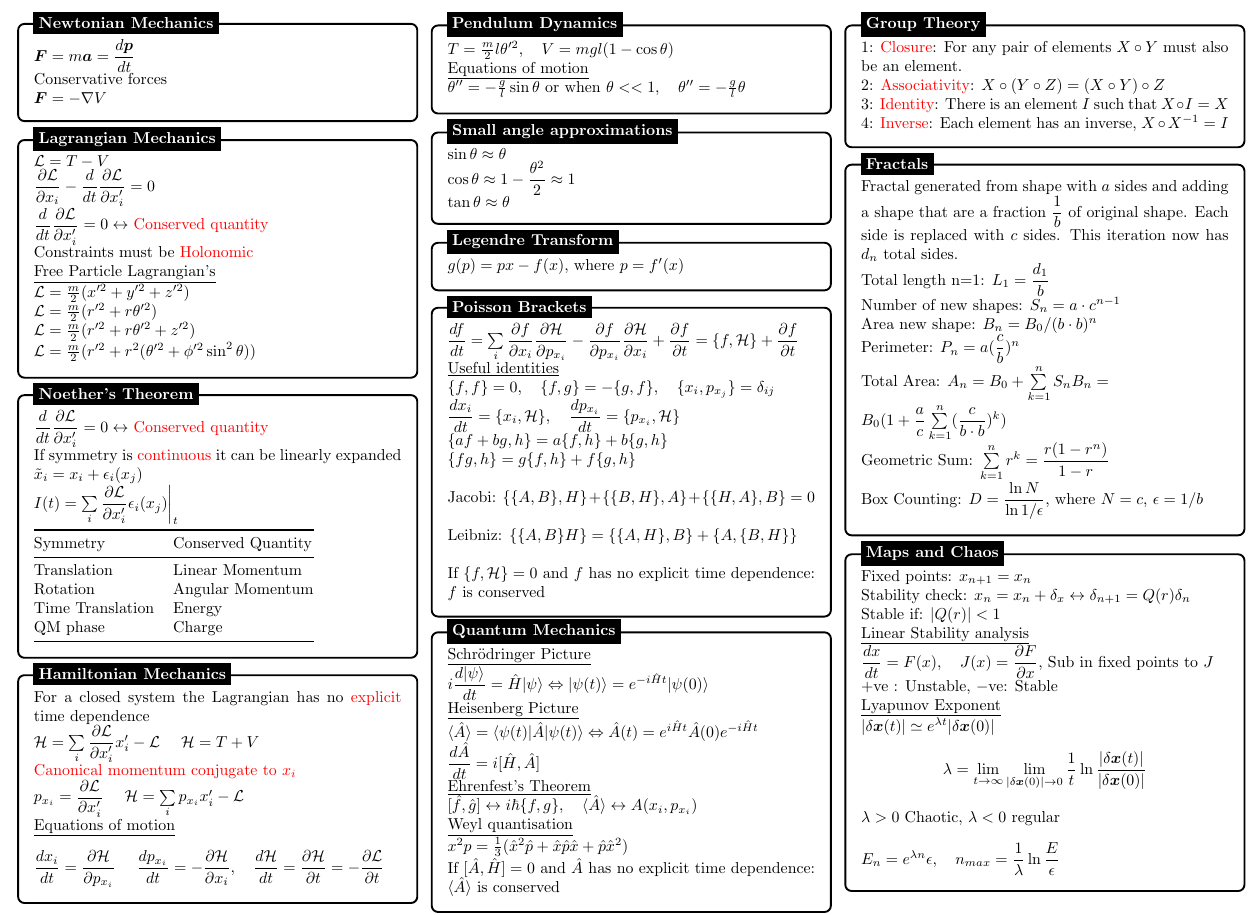
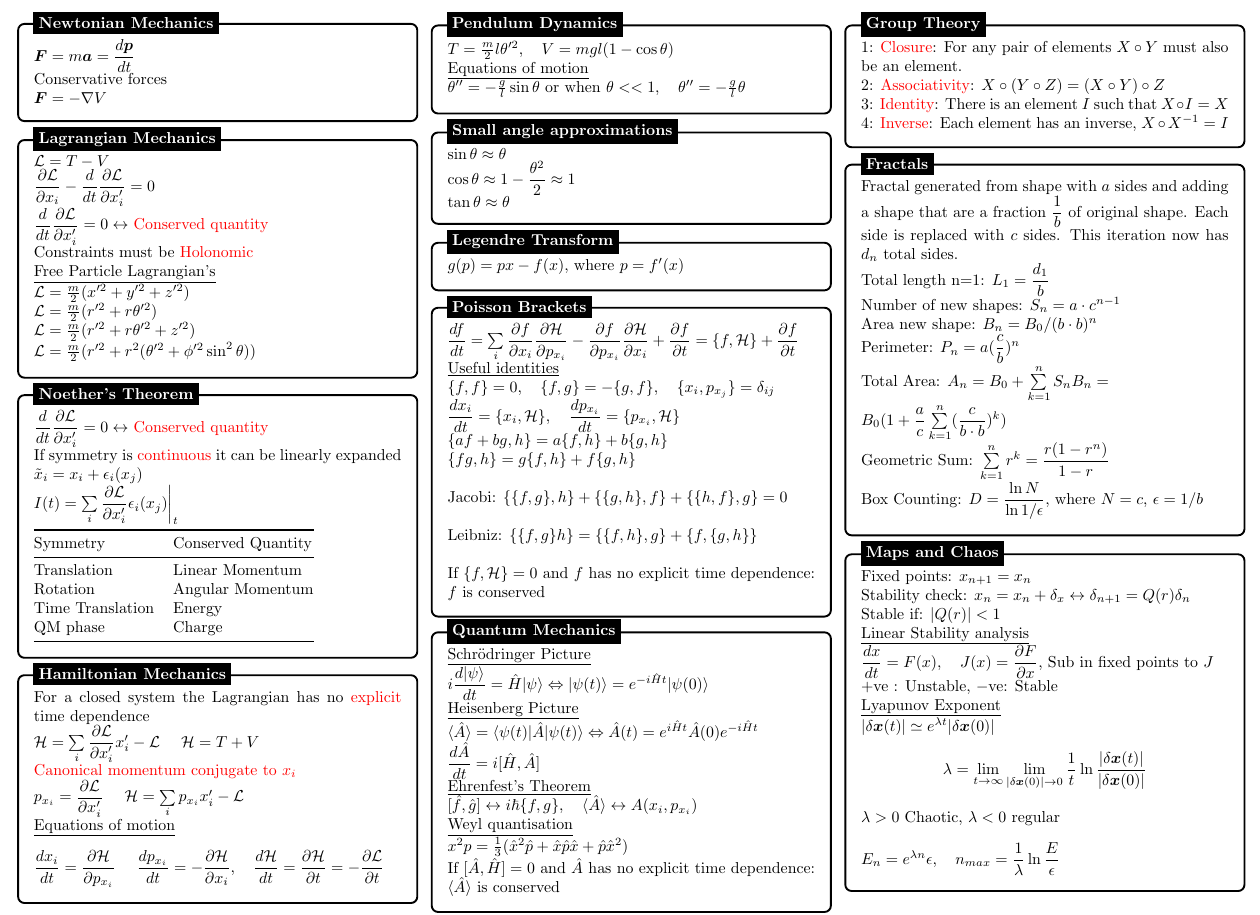
Before and after one commit to AngusRussell/Maths-Revision, a LaTeX document (Equation_Sheet.tex): part of the page, cut so that both start at the same text. Compiled offline with pdfLaTeX.

Commit message:
Changed A B to f h for continuity

```diff
--- a/Equation_Sheet.tex
+++ b/Equation_Sheet.tex
@@ -180,8 +180,8 @@
     $\dfrac{d x_i}{dt} = \{x_i,\mathcal{H}\}, \quad \dfrac{d p_{x_i}}{dt} = \{p_{x_i},\mathcal{H}\}$ \\
 	$\{af+bg,h\} = a\{f,h\} + b\{g,h\}$ \\
 	$\{fg,h\} = g\{f,h\} + f\{g,h\} $\\ \\
-	Jacobi: $\{\{A,B\},H\} + \{\{B,H\},A\} + \{\{H,A\},B\} = 0$\\\\
-	Leibniz: $\{\{A,B\}H\} =\{\{A,H\},B\} + \{A,\{B,H\}\} $ \\ \\
+	Jacobi: $\{\{f,g\},h\} + \{\{g,h\},f\} + \{\{h,f\},g\} = 0$\\\\
+	Leibniz: $\{\{f,g\}h\} =\{\{f,h\},g\} + \{f,\{g,h\}\} $ \\ \\
     If $\{f,\mathcal{H}\}=0$ and $f$ has no explicit time dependence: $f$ is conserved
     \end{minipage}
 };
```
